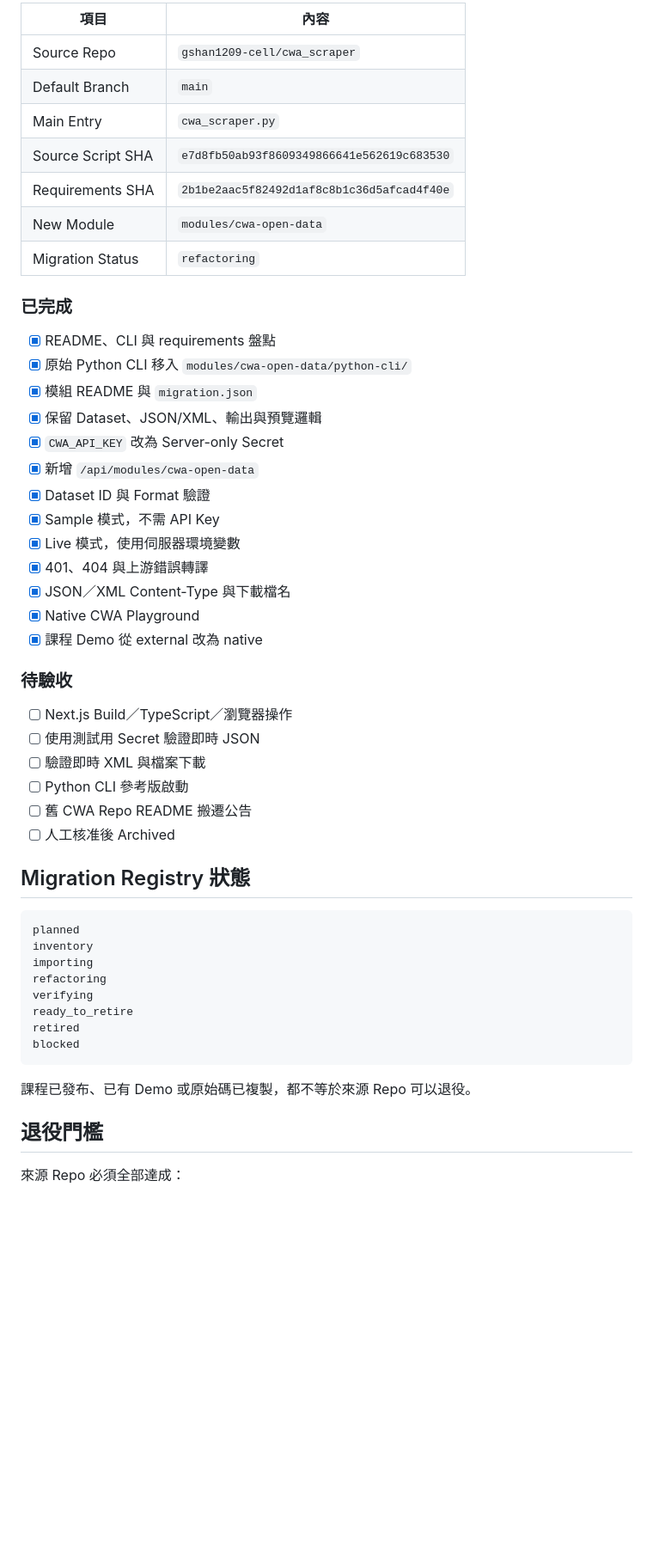
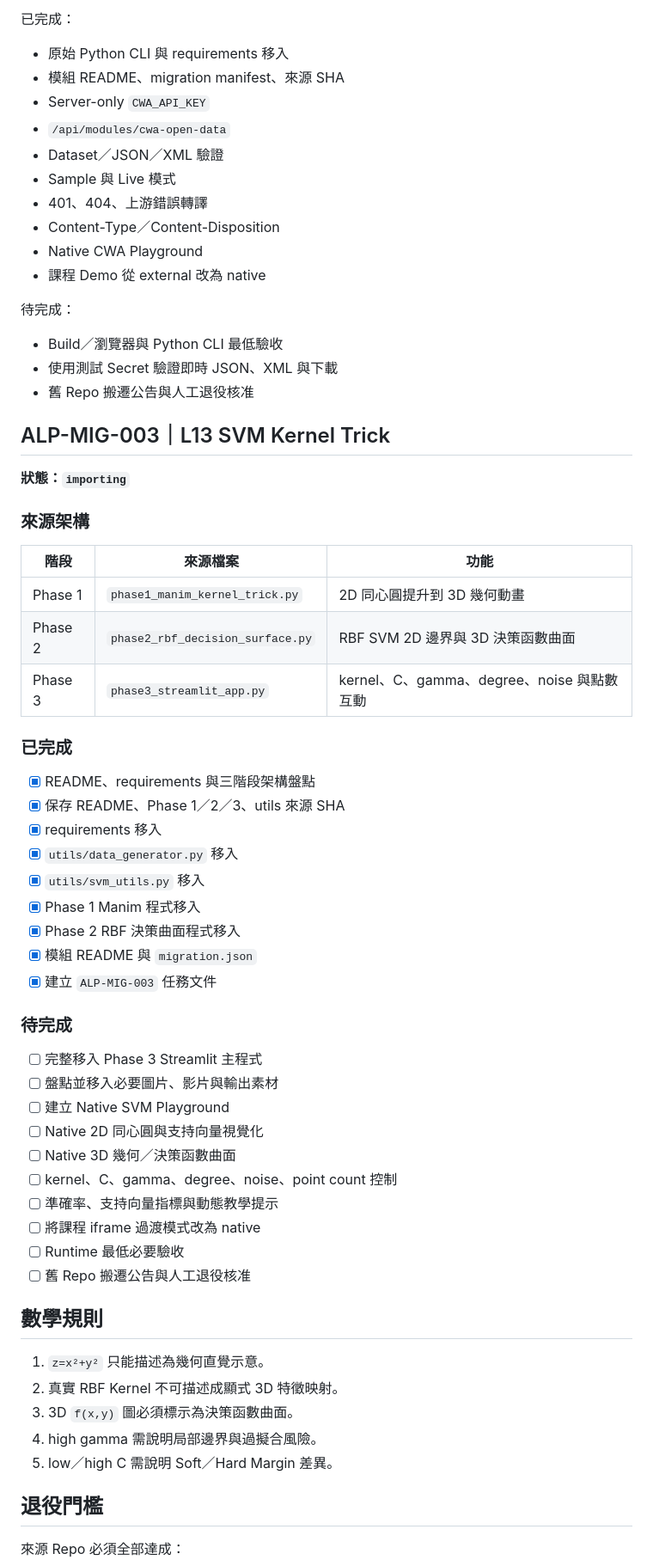
Before and after one commit to gshan1209-cell/AI-Learning-Portfolio, a Markdown page: DEVELOPMENT_RECORD.md, the part around one of its changes. Shown at 86% size. Rendered like a GitHub page; blank space fills up the shorter version.

Commit message:
docs: record l13 svm migration import phase

````diff
--- a/DEVELOPMENT_RECORD.md
+++ b/DEVELOPMENT_RECORD.md
@@ -64,53 +57,67 @@
 
-| 項目 | 內容 |
-|---|---|
-| Source Repo | `gshan1209-cell/cwa_scraper` |
-| Default Branch | `main` |
-| Main Entry | `cwa_scraper.py` |
-| Source Script SHA | `e7d8fb50ab93f8609349866641e562619c683530` |
-| Requirements SHA | `2b1be2aac5f82492d1af8c8b1c36d5afcad4f40e` |
-| New Module | `modules/cwa-open-data` |
-| Migration Status | `refactoring` |
+已完成：
+
+- 原始 Python CLI 與 requirements 移入
+- 模組 README、migration manifest、來源 SHA
+- Server-only `CWA_API_KEY`
+- `/api/modules/cwa-open-data`
+- Dataset／JSON／XML 驗證
+- Sample 與 Live 模式
+- 401、404、上游錯誤轉譯
+- Content-Type／Content-Disposition
+- Native CWA Playground
+- 課程 Demo 從 external 改為 native
+
+待完成：
+
+- Build／瀏覽器與 Python CLI 最低驗收
+- 使用測試 Secret 驗證即時 JSON、XML 與下載
+- 舊 Repo 搬遷公告與人工退役核准
+
+## ALP-MIG-003｜L13 SVM Kernel Trick
+
+**狀態：`importing`**
+
+### 來源架構
+
+| 階段 | 來源檔案 | 功能 |
+|---|---|---|
+| Phase 1 | `phase1_manim_kernel_trick.py` | 2D 同心圓提升到 3D 幾何動畫 |
+| Phase 2 | `phase2_rbf_decision_surface.py` | RBF SVM 2D 邊界與 3D 決策函數曲面 |
+| Phase 3 | `phase3_streamlit_app.py` | kernel、C、gamma、degree、noise 與點數互動 |
 
 ### 已完成
 
-- [x] README、CLI 與 requirements 盤點
-- [x] 原始 Python CLI 移入 `modules/cwa-open-data/python-cli/`
+- [x] README、requirements 與三階段架構盤點
+- [x] 保存 README、Phase 1／2／3、utils 來源 SHA
+- [x] requirements 移入
+- [x] `utils/data_generator.py` 移入
+- [x] `utils/svm_utils.py` 移入
+- [x] Phase 1 Manim 程式移入
+- [x] Phase 2 RBF 決策曲面程式移入
 - [x] 模組 README 與 `migration.json`
-- [x] 保留 Dataset、JSON/XML、輸出與預覽邏輯
-- [x] `CWA_API_KEY` 改為 Server-only Secret
-- [x] 新增 `/api/modules/cwa-open-data`
-- [x] Dataset ID 與 Format 驗證
-- [x] Sample 模式，不需 API Key
-- [x] Live 模式，使用伺服器環境變數
-- [x] 401、404 與上游錯誤轉譯
-- [x] JSON／XML Content-Type 與下載檔名
-- [x] Native CWA Playground
-- [x] 課程 Demo 從 external 改為 native
+- [x] 建立 `ALP-MIG-003` 任務文件
 
-### 待驗收
+### 待完成
 
-- [ ] Next.js Build／TypeScript／瀏覽器操作
-- [ ] 使用測試用 Secret 驗證即時 JSON
-- [ ] 驗證即時 XML 與檔案下載
-- [ ] Python CLI 參考版啟動
-- [ ] 舊 CWA Repo README 搬遷公告
-- [ ] 人工核准後 Archived
+- [ ] 完整移入 Phase 3 Streamlit 主程式
+- [ ] 盤點並移入必要圖片、影片與輸出素材
+- [ ] 建立 Native SVM Playground
+- [ ] Native 2D 同心圓與支持向量視覺化
+- [ ] Native 3D 幾何／決策函數曲面
+- [ ] kernel、C、gamma、degree、noise、point count 控制
+- [ ] 準確率、支持向量指標與動態教學提示
+- [ ] 將課程 iframe 過渡模式改為 native
+- [ ] Runtime 最低必要驗收
+- [ ] 舊 Repo 搬遷公告與人工退役核准
 
-## Migration Registry 狀態
+## 數學規則
 
-```text
-planned
-inventory
-importing
-refactoring
-verifying
-ready_to_retire
-retired
-blocked
-```
-
-課程已發布、已有 Demo 或原始碼已複製，都不等於來源 Repo 可以退役。
+1. `z=x²+y²` 只能描述為幾何直覺示意。
+2. 真實 RBF Kernel 不可描述成顯式 3D 特徵映射。
+3. 3D `f(x,y)` 圖必須標示為決策函數曲面。
+4. high gamma 需說明局部邊界與過擬合風險。
+5. low／high C 需說明 Soft／Hard Margin 差異。
 
 ## 退役門檻
 
````
Also changed, not shown: other parts of DEVELOPMENT_RECORD.md (+30 -50 lines).
